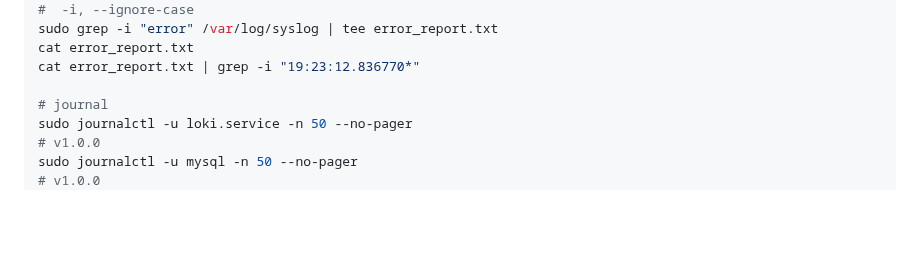
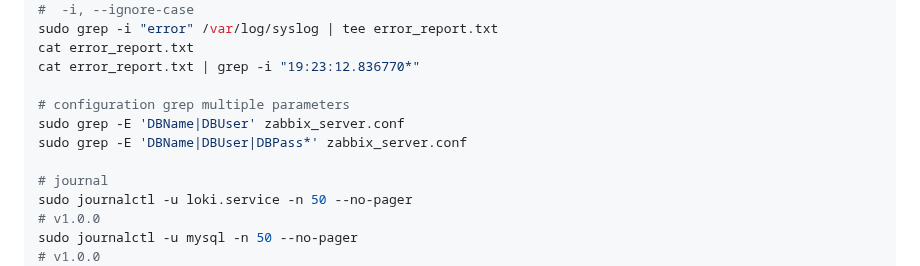
Before and after one commit to spawnmarvel/todo-and-current, a Markdown page: bash/README.md, the part around the change. Drawn GitHub-style; blank space fills up the shorter version.

Commit message:
dependecies none

```diff
--- a/bash/README.md
+++ b/bash/README.md
@@ -1492,6 +1492,10 @@ sudo grep -i "error" /var/log/syslog | tee error_report.txt
 cat error_report.txt
 cat error_report.txt | grep -i "19:23:12.836770*"
 
+# configuration grep multiple parameters
+sudo grep -E 'DBName|DBUser' zabbix_server.conf
+sudo grep -E 'DBName|DBUser|DBPass*' zabbix_server.conf
+
 # journal
 sudo journalctl -u loki.service -n 50 --no-pager
 # v1.0.0
```
